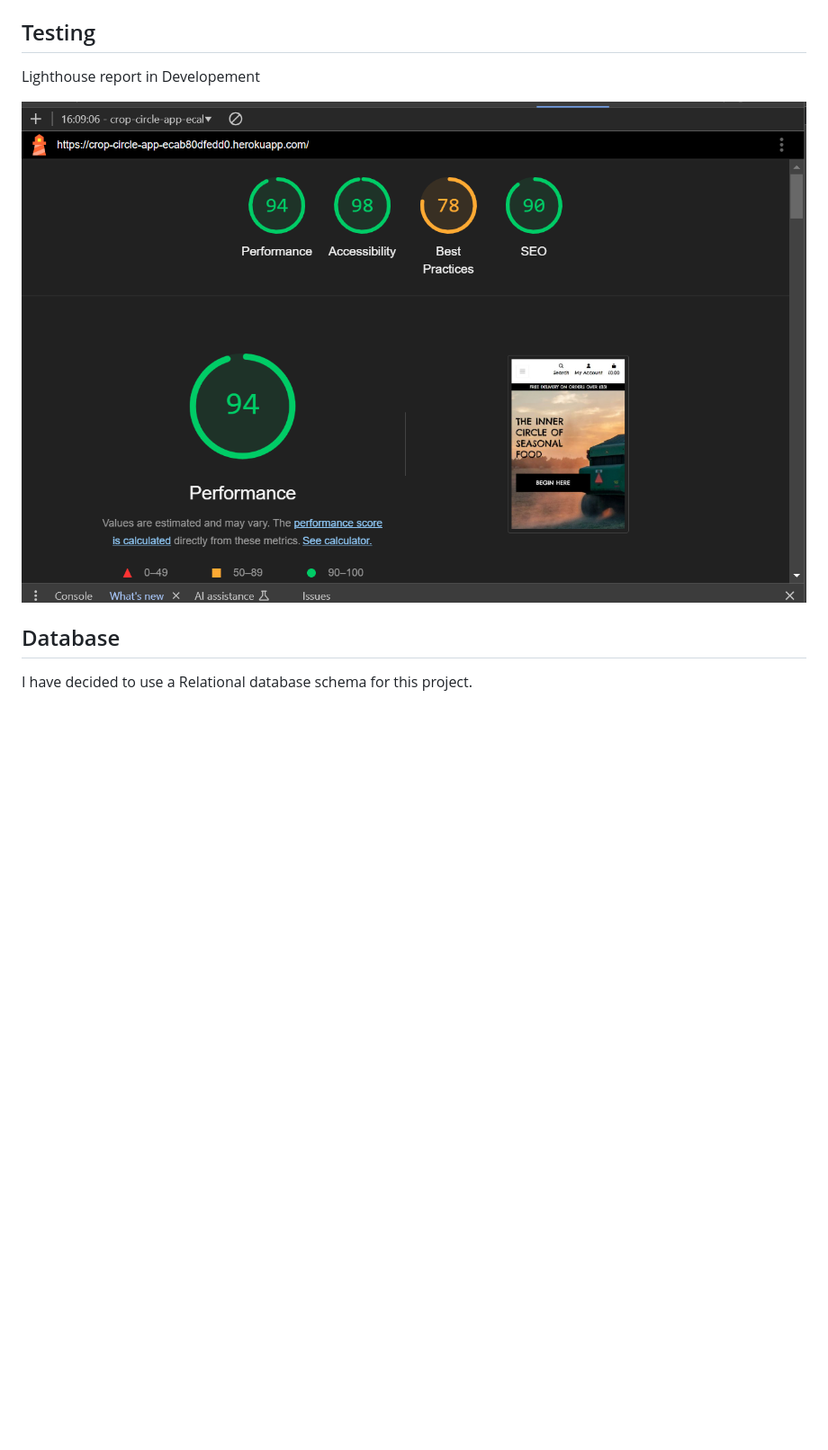
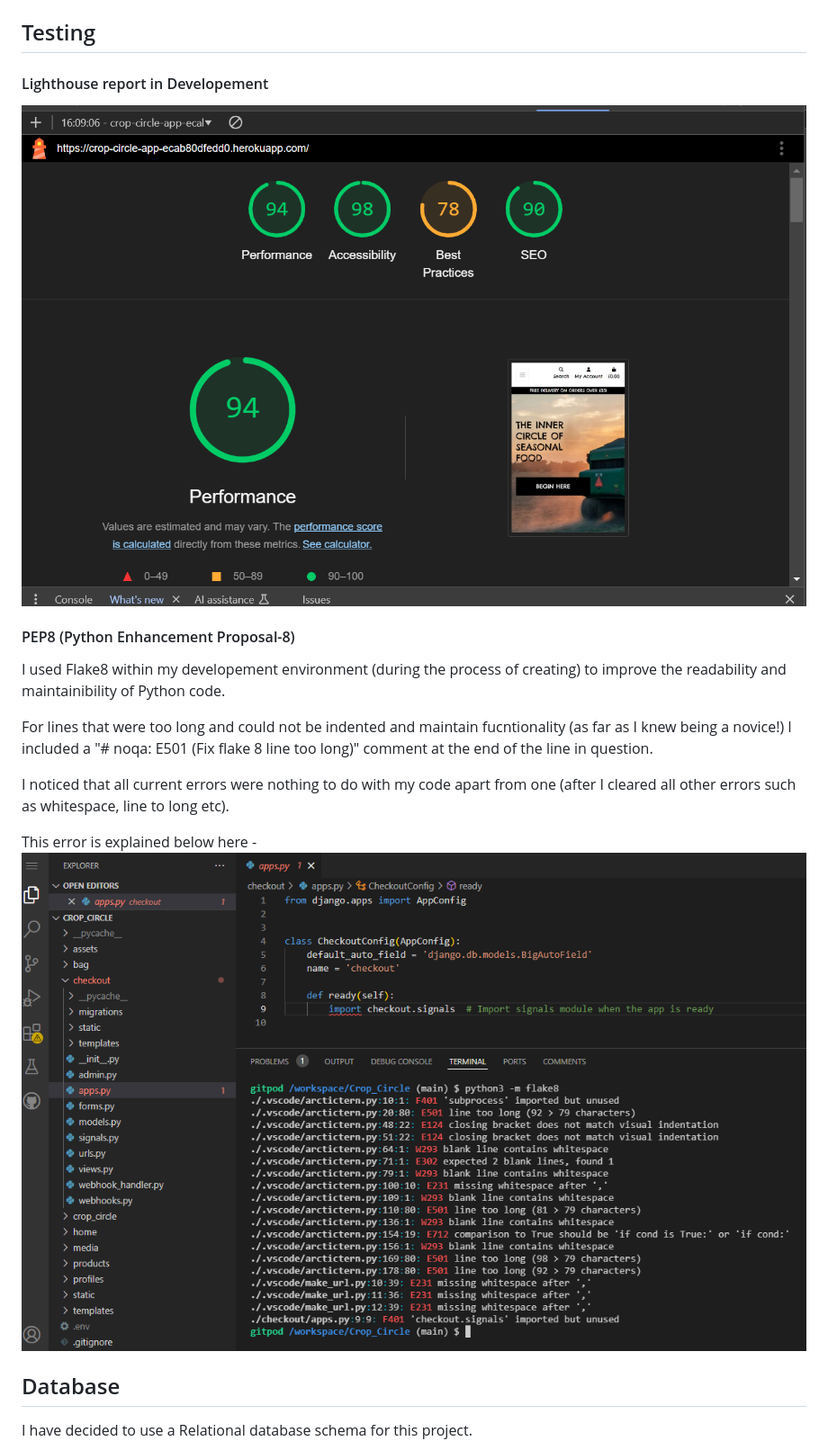
Before and after one commit to Al3x-G/Crop_Circle, a Markdown page: README.md, the part around the change. Shown: that part at 90% size. Rendered like a GitHub page; pictures changed too: assets/PEP8_Flake8.png (added); blank space fills up the shorter version.

Commit message:
Add PEP8 complience evidence to README to satisfy criteria

```diff
--- a/README.md
+++ b/README.md
@@ -254,9 +254,20 @@ Declined payments
 
 ## Testing
 
-Lighthouse report in Developement
+#### Lighthouse report in Developement
 
-![Lighthouse Report Dev](./assets/Lighthouse%20Report%20Dev.png)
+![Lighthouse Report Dev](./assets/Lighthouse_Report_Dev.png)
+
+#### PEP8 (Python Enhancement Proposal-8)
+
+I used Flake8 within my developement environment (during the process of creating) to improve the readability and maintainibility of Python code.
+
+For lines that were too long and could not be indented and maintain fucntionality (as far as I knew being a novice!) I included a "# noqa: E501 (Fix flake 8 line too long)" comment at the end of the line in question.
+
+I noticed that all current errors were nothing to do with my code apart from one (after I cleared all other errors such as whitespace, line to long etc).
+
+This error is explained below here -
+![PEP8_Flake8](./assets/PEP8_Flake8.png)
 
 
 ## Database
```
Also changed, not shown: assets/Lighthouse_Report_Dev.png (renamed from assets/Lighthouse Report Dev.png).
